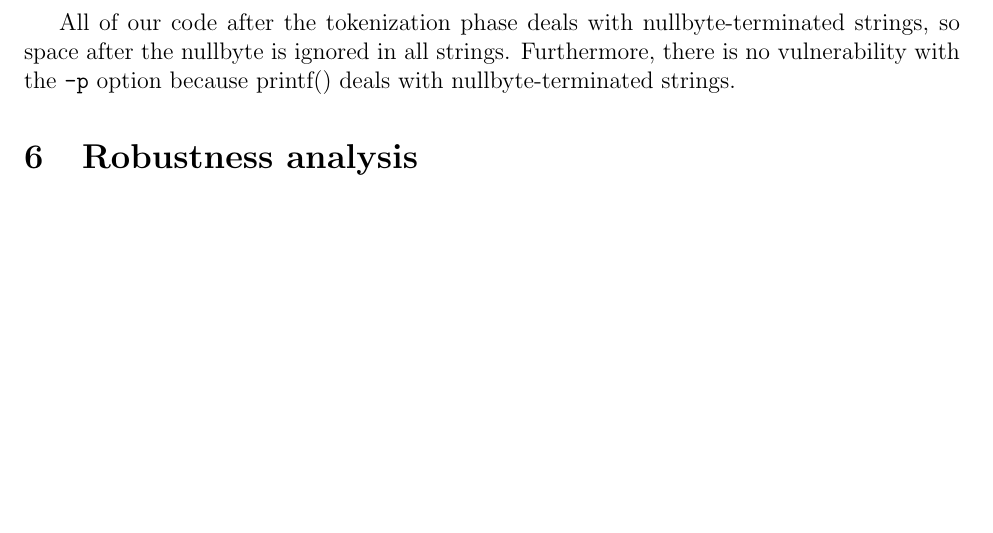
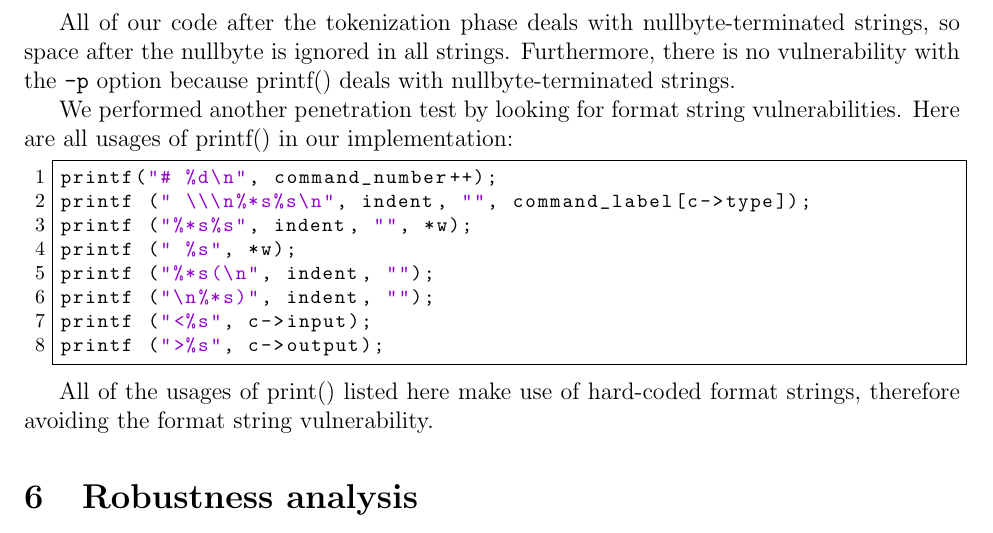
Before and after one commit to akhahaha/CS111-Lab1, a LaTeX paper (design_project/report.tex): part of page 4 of 4, cut so that both start at the same text, the shorter picture padded with empty space. Compiled offline with pdfLaTeX.

Commit message:
Format string vulnerability details

```diff
--- a/design_project/report.tex
+++ b/design_project/report.tex
@@ -174,7 +174,20 @@ do
 
 All of our code after the tokenization phase deals with nullbyte-terminated strings, so space after the nullbyte is ignored in all strings. Furthermore, there is no vulnerability with the \texttt{-p} option because printf() deals with nullbyte-terminated strings.
 
+We performed another penetration test by looking for format string vulnerabilities. Here are all usages of printf() in our implementation:
 
+\begin{lstlisting}[frame=single]
+printf("# %d\n", command_number++);
+printf (" \\\n%*s%s\n", indent, "", command_label[c->type]);
+printf ("%*s%s", indent, "", *w);
+printf (" %s", *w);
+printf ("%*s(\n", indent, "");
+printf ("\n%*s)", indent, "");
+printf ("<%s", c->input);
+printf (">%s", c->output);
+\end{lstlisting}
+
+All of the usages of print() listed here make use of hard-coded format strings, therefore avoiding the format string vulnerability.
 
 \section{Robustness analysis}
 \begin{itemize}
```
